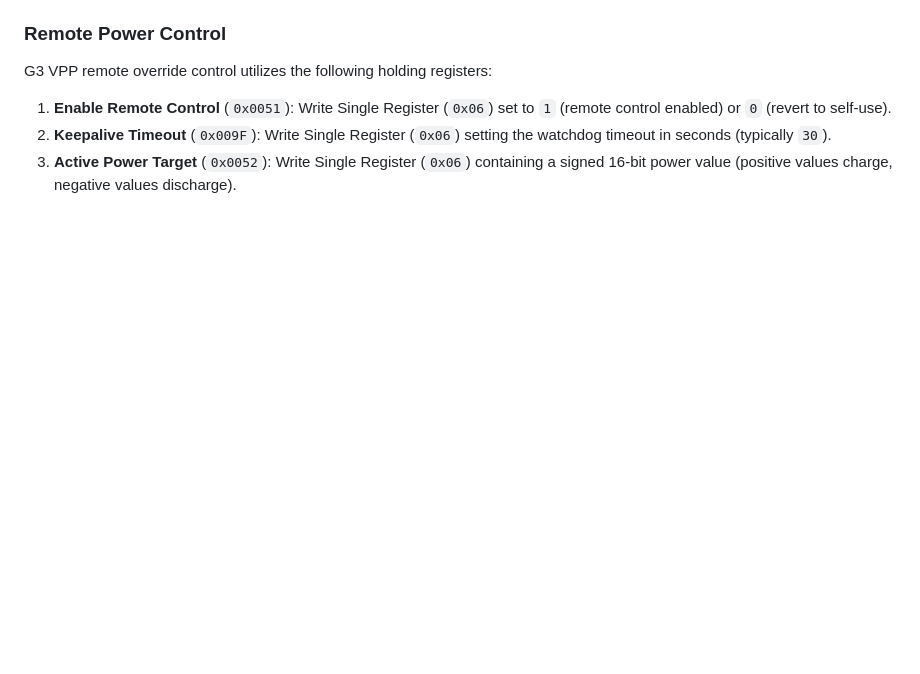
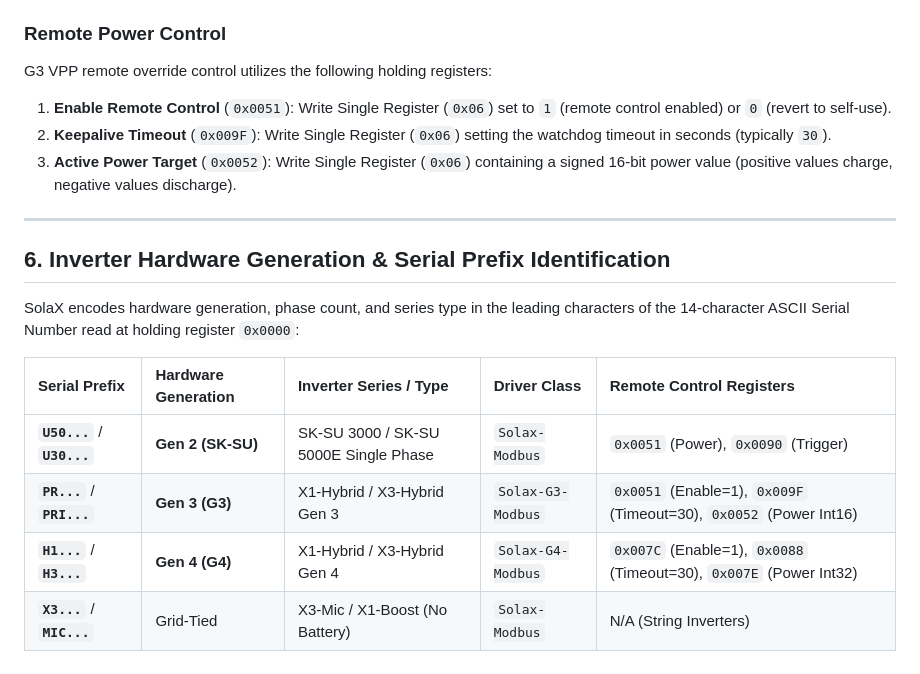
Before and after one commit to InfernoEmbedded/PowerScraper, a Markdown page: docs/inverters.md, the part around the change. Rendered like a GitHub page; blank space fills up the shorter version.

Commit message:
docs: add Inverter Hardware Generation and Serial Prefix Identification table
Signed-off-by: Alastair D'Silva <alastair@d-silva.org>
Assisted-by: Antigravity <antigravity@google.com>

```diff
--- a/docs/inverters.md
+++ b/docs/inverters.md
@@ -130,3 +130,16 @@ G3 VPP remote override control utilizes the following holding registers:
 1. **Enable Remote Control** (`0x0051`): Write Single Register (`0x06`) set to `1` (remote control enabled) or `0` (revert to self-use).
 2. **Keepalive Timeout** (`0x009F`): Write Single Register (`0x06`) setting the watchdog timeout in seconds (typically `30`).
 3. **Active Power Target** (`0x0052`): Write Single Register (`0x06`) containing a signed 16-bit power value (positive values charge, negative values discharge).
+
+---
+
+## 6. Inverter Hardware Generation & Serial Prefix Identification
+
+SolaX encodes hardware generation, phase count, and series type in the leading characters of the 14-character ASCII Serial Number read at holding register `0x0000`:
+
+| Serial Prefix | Hardware Generation | Inverter Series / Type | Driver Class | Remote Control Registers |
+| :--- | :--- | :--- | :--- | :--- |
+| **`U50...`** / **`U30...`** | **Gen 2 (SK-SU)** | SK-SU 3000 / SK-SU 5000E Single Phase | `Solax-Modbus` | `0x0051` (Power), `0x0090` (Trigger) |
+| **`PR...`** / **`PRI...`** | **Gen 3 (G3)** | X1-Hybrid / X3-Hybrid Gen 3 | `Solax-G3-Modbus` | `0x0051` (Enable=1), `0x009F` (Timeout=30), `0x0052` (Power Int16) |
+| **`H1...`** / **`H3...`** | **Gen 4 (G4)** | X1-Hybrid / X3-Hybrid Gen 4 | `Solax-G4-Modbus` | `0x007C` (Enable=1), `0x0088` (Timeout=30), `0x007E` (Power Int32) |
+| **`X3...`** / **`MIC...`** | Grid-Tied | X3-Mic / X1-Boost (No Battery) | `Solax-Modbus` | N/A (String Inverters) |
```
